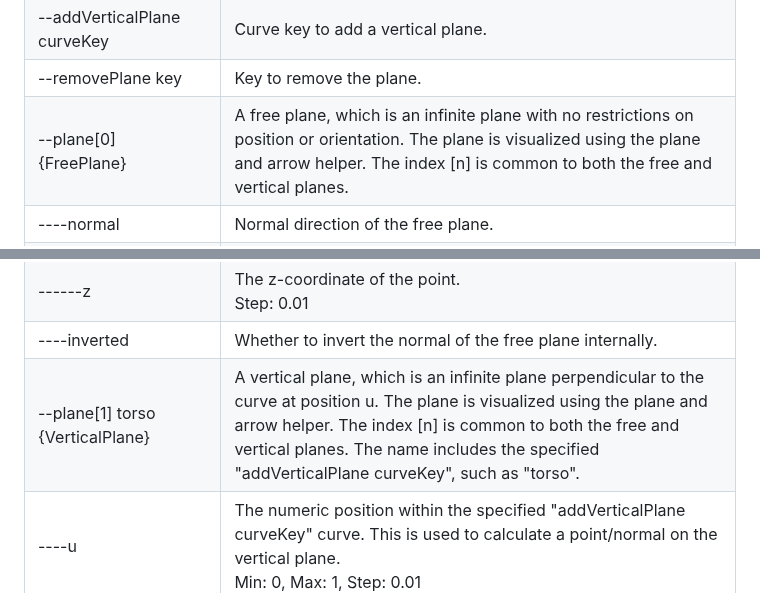
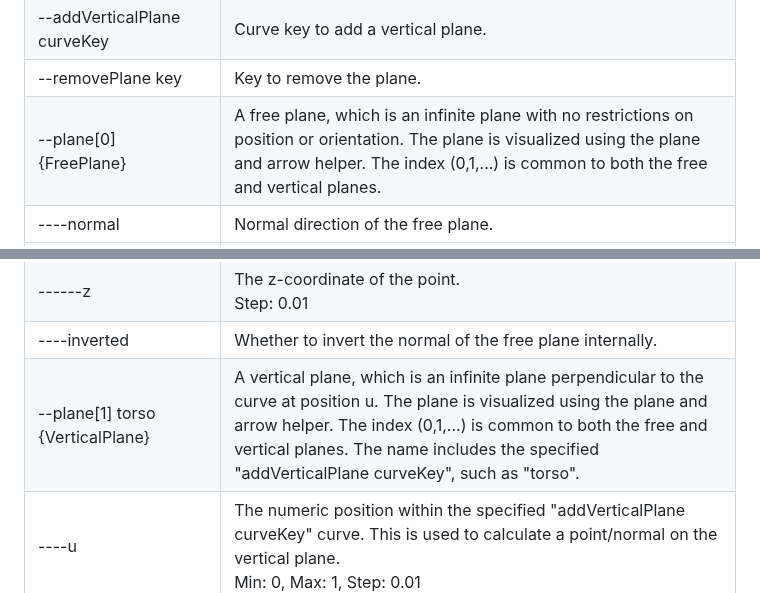
Before and after one commit to nut753908/costume-design, a Markdown page: doc/tight-clothing/guide.md, 2 parts joined by grey strips. Drawn GitHub-style.

```diff
--- a/doc/tight-clothing/guide.md
+++ b/doc/tight-clothing/guide.md
@@ -67,7 +67,7 @@ The control panel contains the following items.
 | --removePlane                                 | Removes the plane specified by "removePlane key". |
 | --addVerticalPlane curveKey                   | Curve key to add a vertical plane. |
 | --removePlane key                             | Key to remove the plane. |
-| --plane[0] {FreePlane}                        | A free plane, which is an infinite plane with no restrictions on position or orientation. The plane is visualized using the plane and arrow helper. The index [n] is common to both the free and vertical planes. |
+| --plane[0] {FreePlane}                        | A free plane, which is an infinite plane with no restrictions on position or orientation. The plane is visualized using the plane and arrow helper. The index (0,1,...) is common to both the free and vertical planes. |
 | ----normal                                    | Normal direction of the free plane. |
 | ------x                                       | The x-coordinate of the normal. Changing this will normalize the normal.<br>Step: 0.01 |
 | ------y                                       | The y-coordinate of the normal. Changing this will normalize the normal.<br>Step: 0.01 |
@@ -77,7 +77,7 @@ The control panel contains the following items.
 | ------y                                       | The y-coordinate of the point.<br>Step: 0.01 |
 | ------z                                       | The z-coordinate of the point.<br>Step: 0.01 |
 | ----inverted                                  | Whether to invert the normal of the free plane internally. |
-| --plane[1] torso {VerticalPlane}              | A vertical plane, which is an infinite plane perpendicular to the curve at position u. The plane is visualized using the plane and arrow helper. The index [n] is common to both the free and vertical planes. The name includes the specified "addVerticalPlane curveKey", such as "torso". |
+| --plane[1] torso {VerticalPlane}              | A vertical plane, which is an infinite plane perpendicular to the curve at position u. The plane is visualized using the plane and arrow helper. The index (0,1,...) is common to both the free and vertical planes. The name includes the specified "addVerticalPlane curveKey", such as "torso". |
 | ----u                                         | The numeric position within the specified "addVerticalPlane curveKey" curve. This is used to calculate a point/normal on the vertical plane.<br>Min: 0, Max: 1, Step: 0.01 |
 | ----inverted                                  | Whether to invert the normal of the vertical plane internally. |
 | Area                                          |             |
```
Also changed, not shown: doc/hair-bundle/guide.md (+2 -2 lines).
